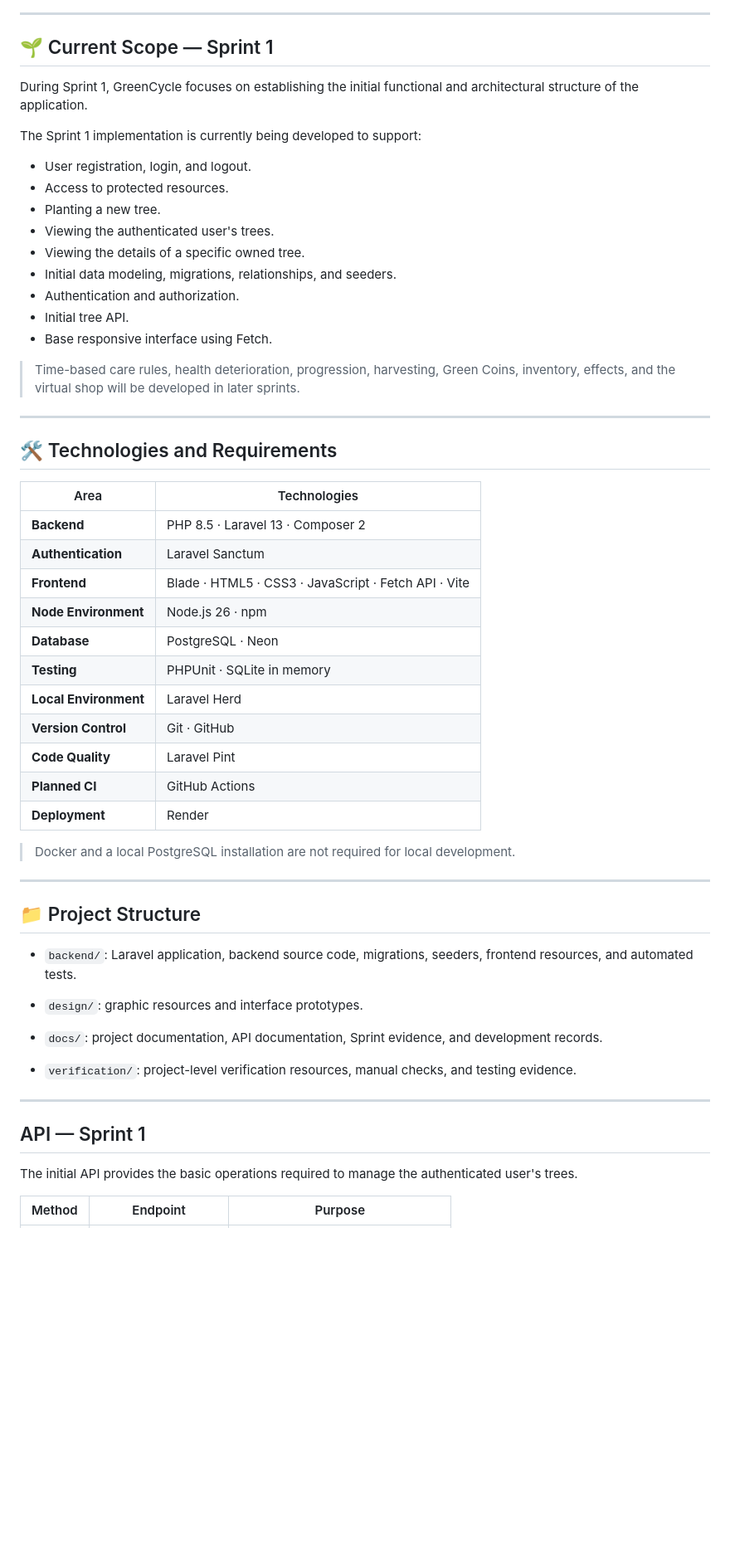
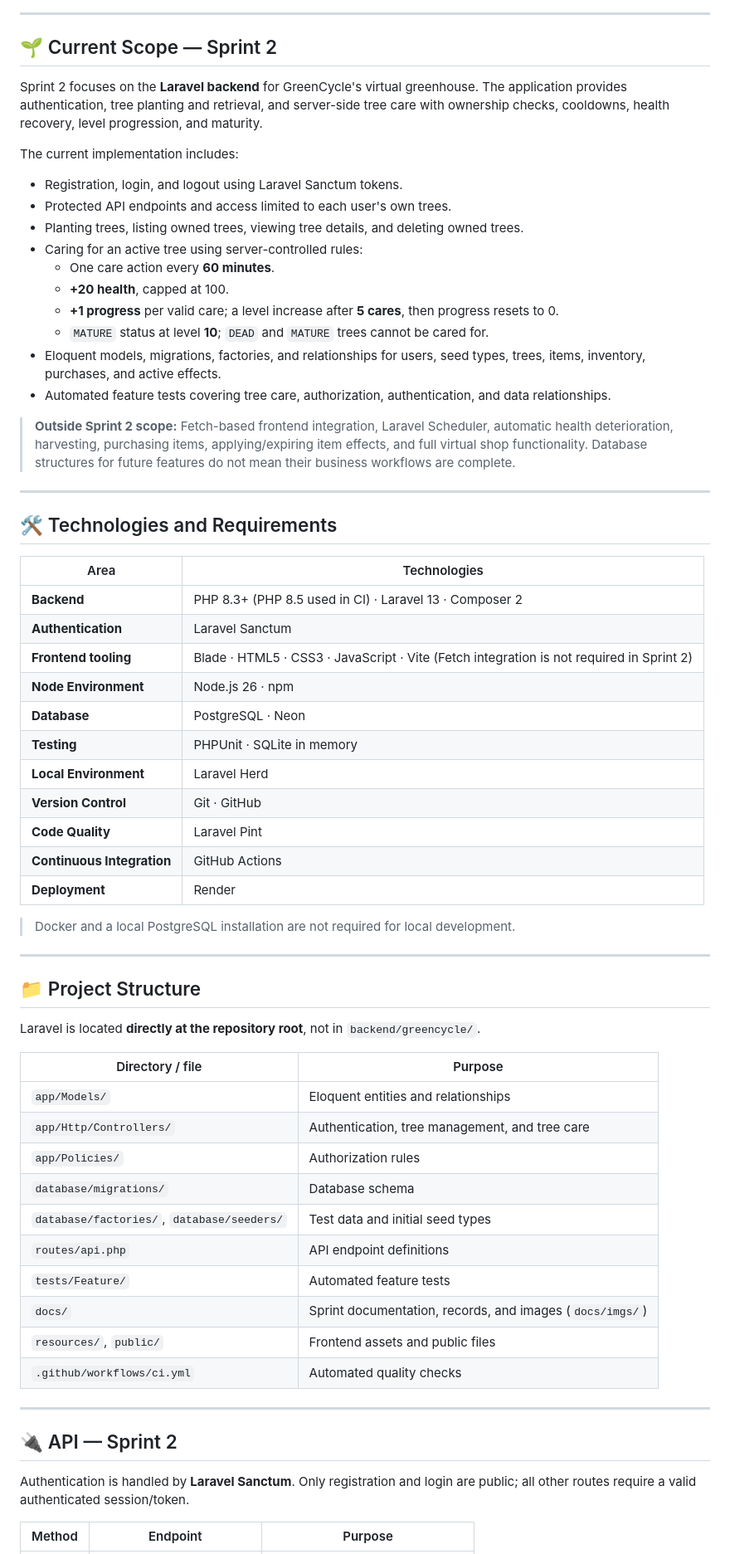
Before and after one commit to N1sse/GreenCycle, a Markdown page: README.md, the part around one of its changes. Shown at 83% size. GitHub-like rendering; blank space fills up the shorter version.

Commit message:
updating README with the data/code for Sprint 2

```diff
--- a/README.md
+++ b/README.md
@@ -18,23 +18,24 @@ Users can plant and view their own trees while the system progressively incorpor
 
 ---
 
-## 🌱 Current Scope — Sprint 1
+## 🌱 Current Scope — Sprint 2
 
-During Sprint 1, GreenCycle focuses on establishing the initial functional and architectural structure of the application.
+Sprint 2 focuses on the **Laravel backend** for GreenCycle's virtual greenhouse. The application provides authentication, tree planting and retrieval, and server-side tree care with ownership checks, cooldowns, health recovery, level progression, and maturity.
 
-The Sprint 1 implementation is currently being developed to support:
+The current implementation includes:
 
-- User registration, login, and logout.
-- Access to protected resources.
-- Planting a new tree.
-- Viewing the authenticated user's trees.
-- Viewing the details of a specific owned tree.
-- Initial data modeling, migrations, relationships, and seeders.
-- Authentication and authorization.
-- Initial tree API.
-- Base responsive interface using Fetch.
+- Registration, login, and logout using Laravel Sanctum tokens.
+- Protected API endpoints and access limited to each user's own trees.
+- Planting trees, listing owned trees, viewing tree details, and deleting owned trees.
+- Caring for an active tree using server-controlled rules:
+  - One care action every **60 minutes**.
+  - **+20 health**, capped at 100.
+  - **+1 progress** per valid care; a level increase after **5 cares**, then progress resets to 0.
+  - `MATURE` status at level **10**; `DEAD` and `MATURE` trees cannot be cared for.
+- Eloquent models, migrations, factories, and relationships for users, seed types, trees, items, inventory, purchases, and active effects.
+- Automated feature tests covering tree care, authorization, authentication, and data relationships.
 
-> Time-based care rules, health deterioration, progression, harvesting, Green Coins, inventory, effects, and the virtual shop will be developed in later sprints.
+> **Outside Sprint 2 scope:** Fetch-based frontend integration, Laravel Scheduler, automatic health deterioration, harvesting, purchasing items, applying/expiring item effects, and full virtual shop functionality. Database structures for future features do not mean their business workflows are complete.
 
 ---
 
@@ -42,16 +43,16 @@ The Sprint 1 implementation is currently being developed to support:
 
 | Area | Technologies |
 |---|---|
-| **Backend** | PHP 8.5 · Laravel 13 · Composer 2 |
+| **Backend** | PHP 8.3+ (PHP 8.5 used in CI) · Laravel 13 · Composer 2 |
 | **Authentication** | Laravel Sanctum |
-| **Frontend** | Blade · HTML5 · CSS3 · JavaScript · Fetch API · Vite |
+| **Frontend tooling** | Blade · HTML5 · CSS3 · JavaScript · Vite (Fetch integration is not required in Sprint 2) |
 | **Node Environment** | Node.js 26 · npm |
 | **Database** | PostgreSQL · Neon |
 | **Testing** | PHPUnit · SQLite in memory |
 | **Local Environment** | Laravel Herd |
 | **Version Control** | Git · GitHub |
 | **Code Quality** | Laravel Pint |
-| **Planned CI** | GitHub Actions |
+| **Continuous Integration** | GitHub Actions |
 | **Deployment** | Render |
 
 > Docker and a local PostgreSQL installation are not required for local development.
@@ -60,19 +61,26 @@ The Sprint 1 implementation is currently being developed to support:
 
 ## 📁 Project Structure
 
-- `backend/`: Laravel application, backend source code, migrations, seeders, frontend resources, and automated tests.
+Laravel is located **directly at the repository root**, not in `backend/greencycle/`.
 
-- `design/`: graphic resources and interface prototypes.
-
-- `docs/`: project documentation, API documentation, Sprint evidence, and development records.
-
-- `verification/`: project-level verification resources, manual checks, and testing evidence.
+| Directory / file | Purpose |
+|---|---|
+| `app/Models/` | Eloquent entities and relationships |
+| `app/Http/Controllers/` | Authentication, tree management, and tree care |
+| `app/Policies/` | Authorization rules |
+| `database/migrations/` | Database schema |
+| `database/factories/`, `database/seeders/` | Test data and initial seed types |
+| `routes/api.php` | API endpoint definitions |
+| `tests/Feature/` | Automated feature tests |
+| `docs/` | Sprint documentation, records, and images (`docs/imgs/`) |
+| `resources/`, `public/` | Frontend assets and public files |
+| `.github/workflows/ci.yml` | Automated quality checks |
 
 ---
 
-## API — Sprint 1
+## 🔌 API — Sprint 2
 
-The initial API provides the basic operations required to manage the authenticated user's trees.
+Authentication is handled by **Laravel Sanctum**. Only registration and login are public; all other routes require a valid authenticated session/token.
 
 | Method | Endpoint | Purpose |
 |---|---|---|
```
Also changed, not shown: other parts of README.md (+77 -93 lines), docs/imgs/GC.jpg (added), docs/imgs/GreenCycle.jpg (added), docs/imgs/GreenCycle_white.png (added), docs/imgs/div_verde.png (added), docs/imgs/identificador_imagotipo.png (added).
